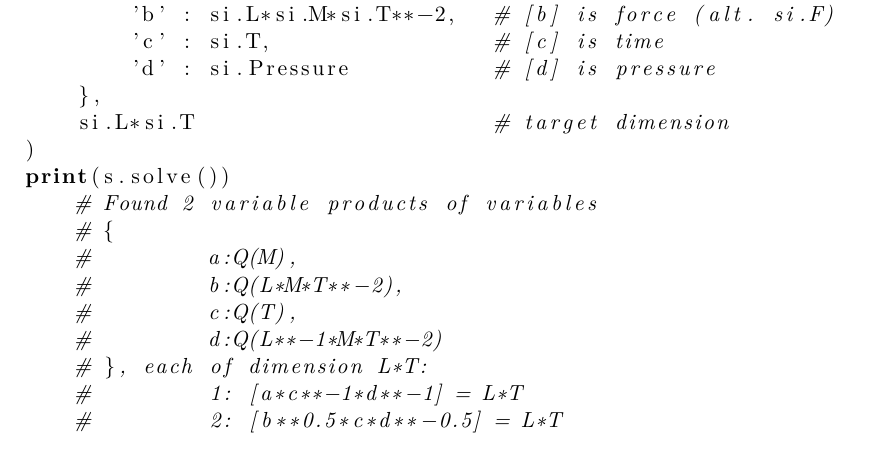
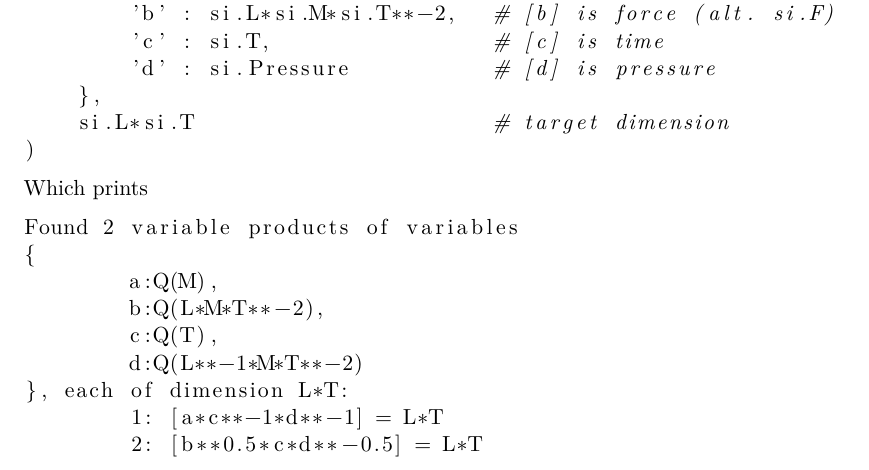
Before and after one commit to cheind/sympy-nondim, a LaTeX document (docs/README.tex): part of page 1 of 2, cut so that both start at the same text. Compiled offline with pdfLaTeX.

Commit message:
updated docs

```diff
--- a/docs/README.tex
+++ b/docs/README.tex
@@ -32,16 +32,18 @@ s = da.Solver(
     },
     si.L*si.T                       # target dimension
 )
-print(s.solve())
-    # Found 2 variable products of variables
-    # {
-    #         a:Q(M),
-    #         b:Q(L*M*T**-2),
-    #         c:Q(T),
-    #         d:Q(L**-1*M*T**-2)
-    # }, each of dimension L*T:
-    #         1: [a*c**-1*d**-1] = L*T
-    #         2: [b**0.5*c*d**-0.5] = L*T
+\end{lstlisting}
+Which prints
+\begin{lstlisting}
+Found 2 variable products of variables
+{
+        a:Q(M),
+        b:Q(L*M*T**-2),
+        c:Q(T),
+        d:Q(L**-1*M*T**-2)
+}, each of dimension L*T:
+        1: [a*c**-1*d**-1] = L*T
+        2: [b**0.5*c*d**-0.5] = L*T
 \end{lstlisting}
 
 This library is based on \cite{szirtes2007applied}, and also incorporates ideas and examples from \cite{santiago2019first, sonin2001dimensional}.
```
Also changed, not shown: README.md, docs/README.pdf.
